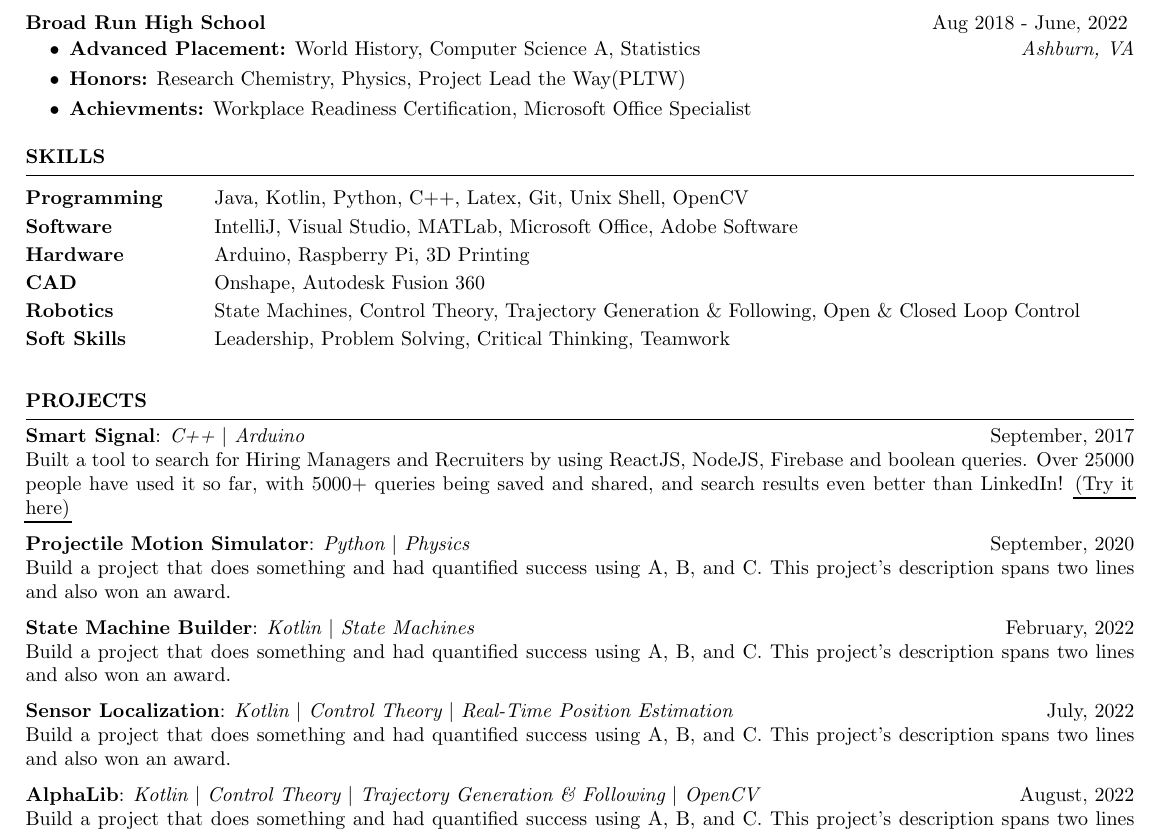
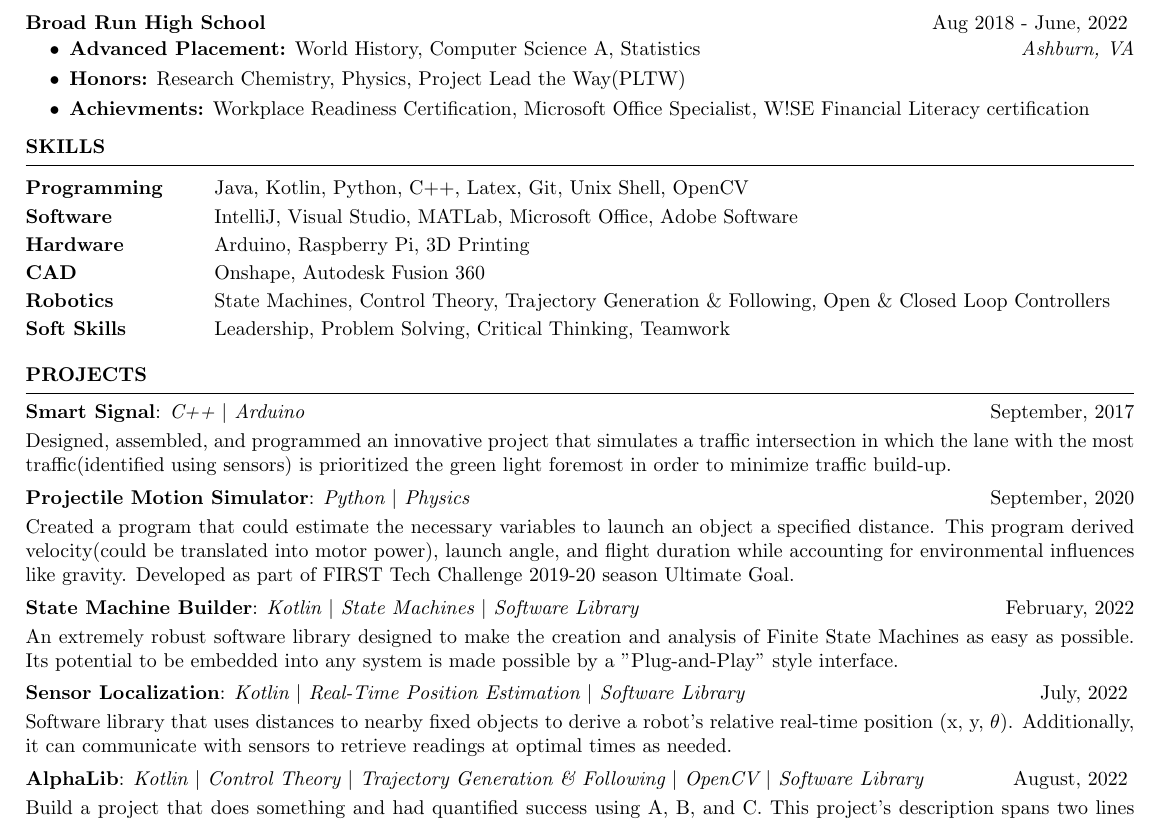
Before and after one commit to San68bot/Resume, a LaTeX CV (resume.tex): part of the page, cut so that both start at the same text. Compiled offline with pdfLaTeX.

Commit message:
Progress

```diff
--- a/resume.tex
+++ b/resume.tex
@@ -36,20 +35,21 @@
             \itemsep -3pt {}
             \item {\bf Advanced Placement:} {World History, Computer Science A, Statistics} \hfill \textit{Ashburn, VA}
             \item {\bf Honors:} {Research Chemistry, Physics, Project Lead the Way(PLTW)}
-            \item {\bf Achievments:} {Workplace Readiness Certification, Microsoft Office Specialist}
+            \item {\bf Achievments:} {Workplace Readiness Certification, Microsoft Office Specialist, W!SE Financial Literacy certification}
         \end{itemize}
     \end{rSection}
 
     %----------------------------------------------------------------------------------------
     %   SKILLS SECTION
     %----------------------------------------------------------------------------------------
+    \vspace{-0.5em}
     \begin{rSection}{SKILLS}
         \begin{tabular}{ @{} >{\bfseries}l @{\hspace{6ex}} l @{\vspace{0.5ex}} l }
             Programming & Java, Kotlin, Python, C++, Latex, Git, Unix Shell, OpenCV\\
             Software & IntelliJ, Visual Studio, MATLab, Microsoft Office, Adobe Software\\
             Hardware & Arduino, Raspberry Pi, 3D Printing\\
             CAD & Onshape, Autodesk Fusion 360\\
-            Robotics & State Machines, Control Theory, Trajectory Generation \& Following, Open \& Closed Loop Control\\
+            Robotics & State Machines, Control Theory, Trajectory Generation \& Following, Open \& Closed Loop Controllers\\
             Soft Skills & Leadership, Problem Solving, Critical Thinking, Teamwork\\
         \end{tabular}\\
     \end{rSection}
@@ -57,22 +57,23 @@
     %----------------------------------------------------------------------------------------
     %   PROJECTS SECTION
     %----------------------------------------------------------------------------------------
+    \vspace{-0.8em}
+    \begin{rSection}{PROJECTS}
+        \vspace{-1.0em}
+        \itemsep -0.15em {}
+        \item \textbf{Smart Signal}: \textit{C++ $\vert$ Arduino} \hfill {September, 2017}\vspace{0.25em} \\
+        {Designed, assembled, and programmed an innovative project that simulates a traffic intersection in which the lane with the most traffic(identified using sensors) is prioritized the green light foremost in order to minimize traffic build-up.}
 
-    \begin{rSection}{PROJECTS}
-        \vspace{-1.25em}
-        \item \textbf{Smart Signal}: \textit{C++ $\vert$ Arduino} \hfill {September, 2017}\\
-        {Built a tool to search for Hiring Managers and Recruiters by using ReactJS, NodeJS, Firebase and boolean queries. Over 25000 people have used it so far, with 5000+ queries being saved and shared, and search results even better than LinkedIn! \href{https://hiring-search.careerflow.ai/}{(Try it here)}}
+        \item \textbf{Projectile Motion Simulator}: \textit{Python $\vert$ Physics} \hfill {September, 2020}\vspace{0.25em} \\
+        {Created a program that could estimate the necessary variables to launch an object a specified distance. This program derived velocity(could be translated into motor power), launch angle, and flight duration while accounting for environmental influences like gravity. Developed as part of FIRST Tech Challenge 2019-20 season Ultimate Goal.}
 
-        \item \textbf{Projectile Motion Simulator}: \textit{Python $\vert$ Physics} \hfill {September, 2020}\\
-        {Build a project that does something and had quantified success using A, B, and C. This project's description spans two lines and also won an award.}
+        \item \textbf{State Machine Builder}: \textit{Kotlin $\vert$ State Machines $\vert$ Software Library} \hfill {February, 2022}\vspace{0.25em} \\
+        {An extremely robust software library designed to make the creation and analysis of Finite State Machines as easy as possible. Its potential to be embedded into any system is made possible by a "Plug-and-Play" style interface.}
 
-        \item \textbf{State Machine Builder}: \textit{Kotlin $\vert$ State Machines} \hfill {February, 2022}\\
-        {Build a project that does something and had quantified success using A, B, and C. This project's description spans two lines and also won an award.}
+        \item \textbf{Sensor Localization}: \textit{Kotlin $\vert$ Real-Time Position Estimation $\vert$ Software Library} \hfill {July, 2022} \vspace{0.25em}\\
+        {Software library that uses distances to nearby fixed objects to derive a robot's relative real-time position (x, y, $\theta$). Additionally, it can communicate with sensors to retrieve readings at optimal times as needed.}
 
-        \item \textbf{Sensor Localization}: \textit{Kotlin $\vert$ Control Theory $\vert$ Real-Time Position Estimation} \hfill {July, 2022}\\
-        {Build a project that does something and had quantified success using A, B, and C. This project's description spans two lines and also won an award.}
-
-        \item \textbf{AlphaLib}: \textit{Kotlin $\vert$ Control Theory $\vert$ Trajectory Generation \& Following $\vert$ OpenCV} \hfill {August, 2022}\\
+        \item \textbf{AlphaLib}: \textit{Kotlin $\vert$ Control Theory $\vert$ Trajectory Generation \& Following $\vert$ OpenCV $\vert$ Software Library} \hfill {August, 2022} \vspace{0.25em}\\
         {Build a project that does something and had quantified success using A, B, and C. This project's description spans two lines and also won an award.}
     \end{rSection}
 
```
Also changed, not shown: resume.pdf, resume.tex (1 more changed lines).
